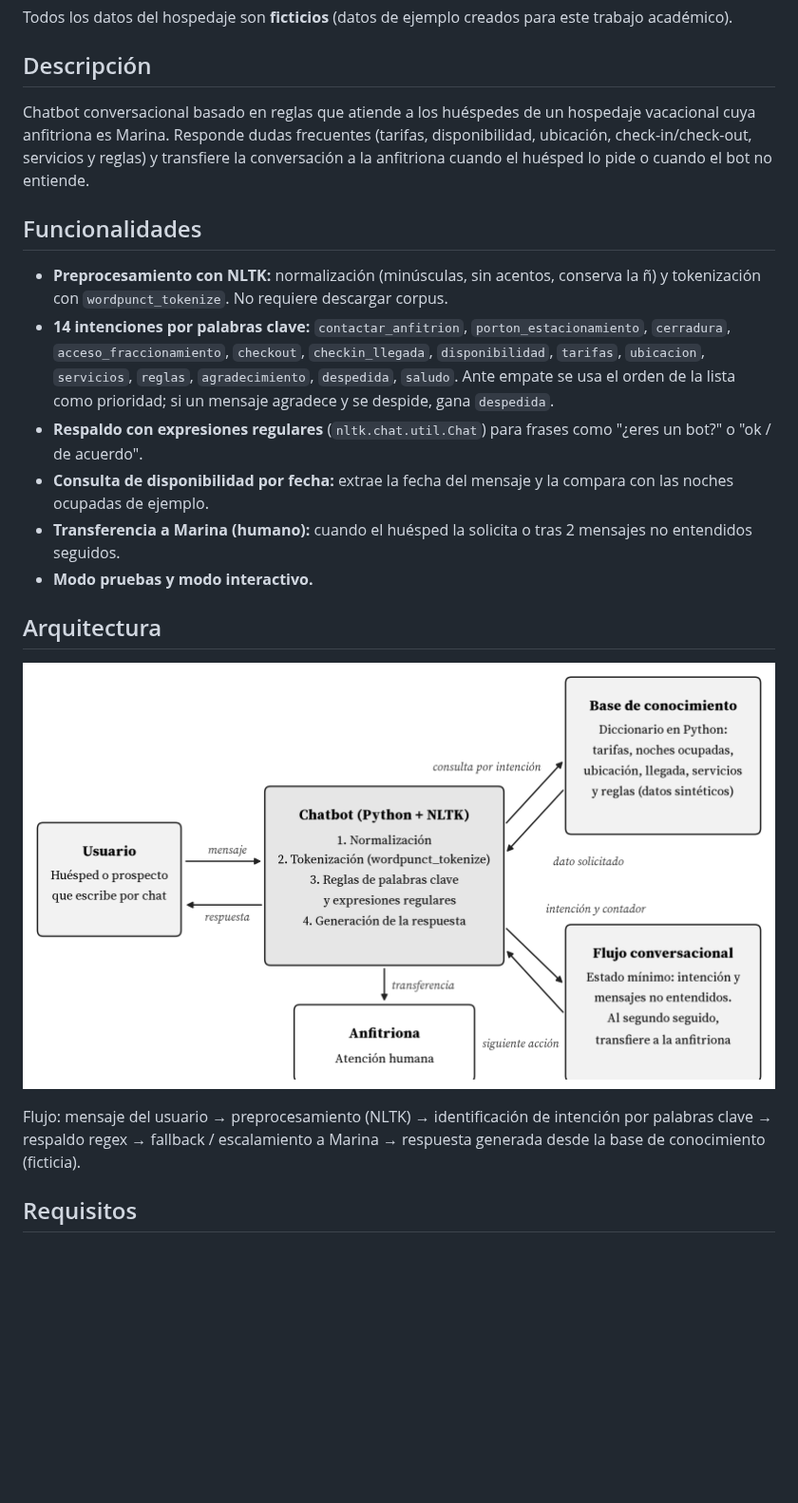
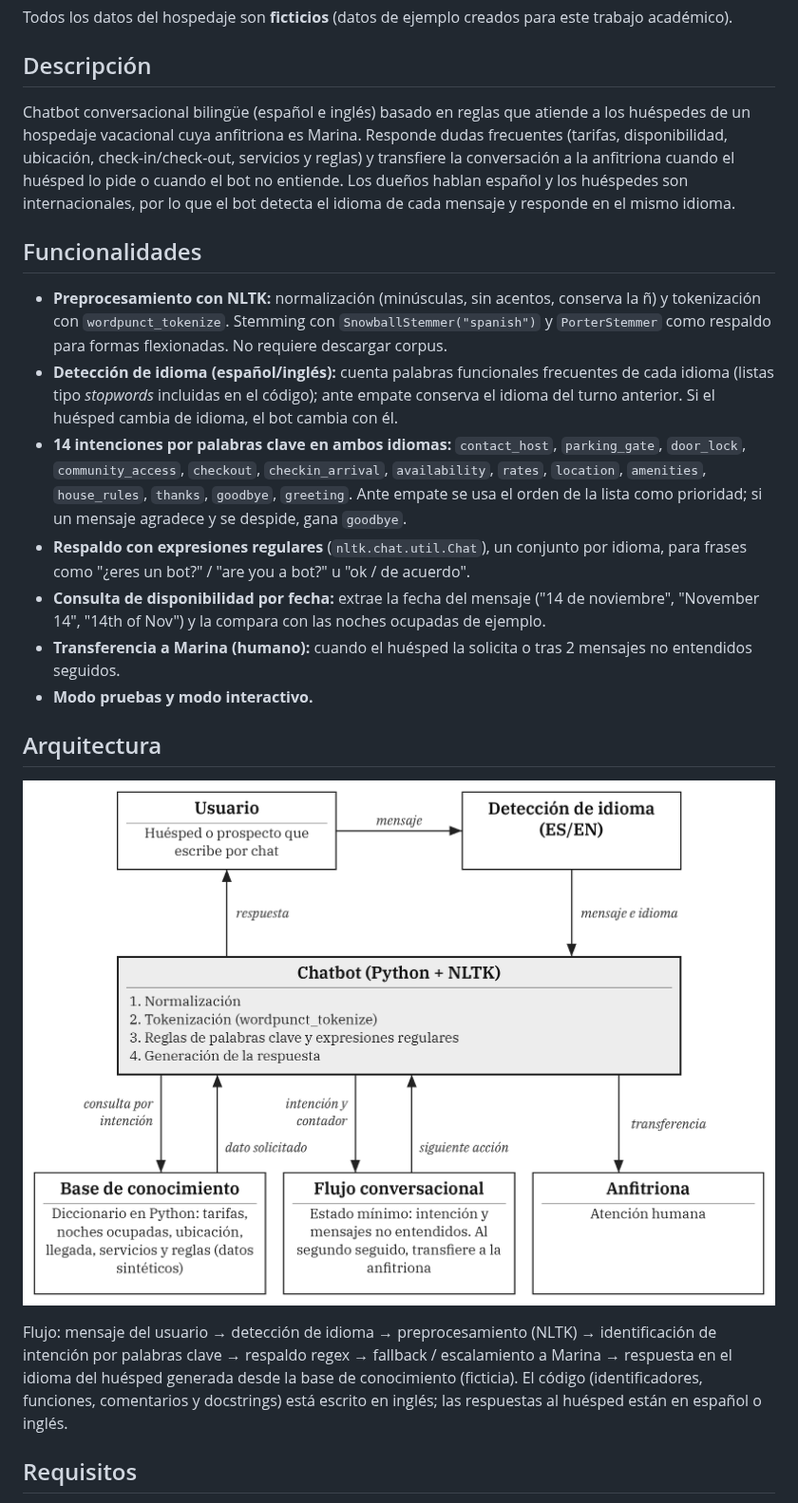
Before and after one commit to jospabloh/chatbot-hospedaje-nltk, a Markdown page: README.md, the part around one of its changes. Shown at 95% size. Rendered like a GitHub page; pictures changed too: arquitectura_chatbot.png; blank space fills up the shorter version.

Commit message:
Chatbot bilingüe ES/EN, código en inglés e interfaz con Gradio

```diff
--- a/README.md
+++ b/README.md
@@ -12,20 +12,21 @@ Autor: José Pablo Herrera · Matrícula 07317961
 Todos los datos del hospedaje son **ficticios** (datos de ejemplo creados para este trabajo académico).
 
 ## Descripción
-Chatbot conversacional basado en reglas que atiende a los huéspedes de un hospedaje vacacional cuya anfitriona es Marina. Responde dudas frecuentes (tarifas, disponibilidad, ubicación, check-in/check-out, servicios y reglas) y transfiere la conversación a la anfitriona cuando el huésped lo pide o cuando el bot no entiende.
+Chatbot conversacional bilingüe (español e inglés) basado en reglas que atiende a los huéspedes de un hospedaje vacacional cuya anfitriona es Marina. Responde dudas frecuentes (tarifas, disponibilidad, ubicación, check-in/check-out, servicios y reglas) y transfiere la conversación a la anfitriona cuando el huésped lo pide o cuando el bot no entiende. Los dueños hablan español y los huéspedes son internacionales, por lo que el bot detecta el idioma de cada mensaje y responde en el mismo idioma.
 
 ## Funcionalidades
-- **Preprocesamiento con NLTK:** normalización (minúsculas, sin acentos, conserva la ñ) y tokenización con `wordpunct_tokenize`. No requiere descargar corpus.
-- **14 intenciones por palabras clave:** `contactar_anfitrion`, `porton_estacionamiento`, `cerradura`, `acceso_fraccionamiento`, `checkout`, `checkin_llegada`, `disponibilidad`, `tarifas`, `ubicacion`, `servicios`, `reglas`, `agradecimiento`, `despedida`, `saludo`. Ante empate se usa el orden de la lista como prioridad; si un mensaje agradece y se despide, gana `despedida`.
-- **Respaldo con expresiones regulares** (`nltk.chat.util.Chat`) para frases como "¿eres un bot?" o "ok / de acuerdo".
-- **Consulta de disponibilidad por fecha:** extrae la fecha del mensaje y la compara con las noches ocupadas de ejemplo.
+- **Preprocesamiento con NLTK:** normalización (minúsculas, sin acentos, conserva la ñ) y tokenización con `wordpunct_tokenize`. Stemming con `SnowballStemmer("spanish")` y `PorterStemmer` como respaldo para formas flexionadas. No requiere descargar corpus.
+- **Detección de idioma (español/inglés):** cuenta palabras funcionales frecuentes de cada idioma (listas tipo *stopwords* incluidas en el código); ante empate conserva el idioma del turno anterior. Si el huésped cambia de idioma, el bot cambia con él.
+- **14 intenciones por palabras clave en ambos idiomas:** `contact_host`, `parking_gate`, `door_lock`, `community_access`, `checkout`, `checkin_arrival`, `availability`, `rates`, `location`, `amenities`, `house_rules`, `thanks`, `goodbye`, `greeting`. Ante empate se usa el orden de la lista como prioridad; si un mensaje agradece y se despide, gana `goodbye`.
+- **Respaldo con expresiones regulares** (`nltk.chat.util.Chat`), un conjunto por idioma, para frases como "¿eres un bot?" / "are you a bot?" u "ok / de acuerdo".
+- **Consulta de disponibilidad por fecha:** extrae la fecha del mensaje ("14 de noviembre", "November 14", "14th of Nov") y la compara con las noches ocupadas de ejemplo.
 - **Transferencia a Marina (humano):** cuando el huésped la solicita o tras 2 mensajes no entendidos seguidos.
 - **Modo pruebas y modo interactivo.**
 
 ## Arquitectura
 ![Arquitectura del chatbot](arquitectura_chatbot.png)
 
-Flujo: mensaje del usuario → preprocesamiento (NLTK) → identificación de intención por palabras clave → respaldo regex → fallback / escalamiento a Marina → respuesta generada desde la base de conocimiento (ficticia).
+Flujo: mensaje del usuario → detección de idioma → preprocesamiento (NLTK) → identificación de intención por palabras clave → respaldo regex → fallback / escalamiento a Marina → respuesta en el idioma del huésped generada desde la base de conocimiento (ficticia). El código (identificadores, funciones, comentarios y docstrings) está escrito en inglés; las respuestas al huésped están en español o inglés.
 
 ## Requisitos
 - Python 3.10 o superior
```
Also changed, not shown: other parts of README.md (+9 -5 lines), 5 other files.
